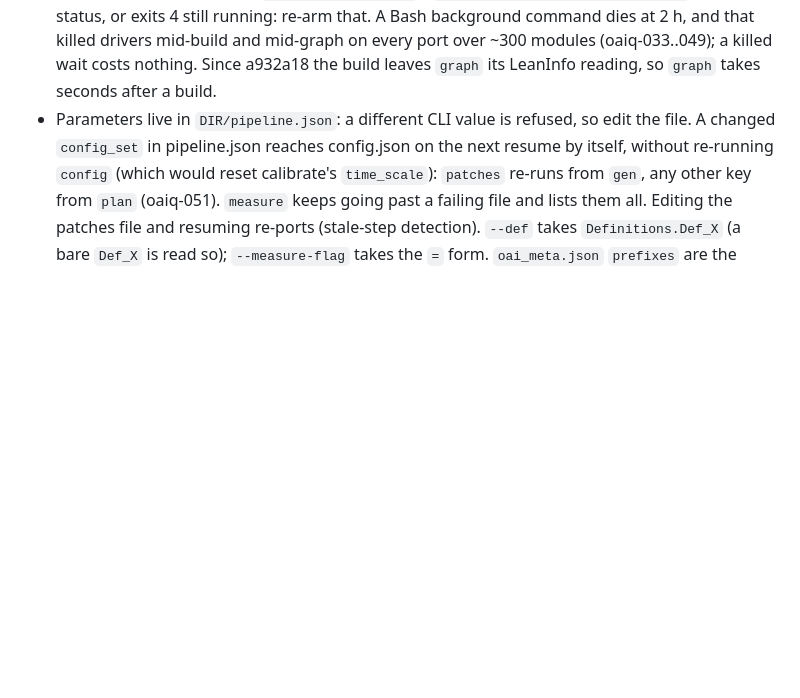
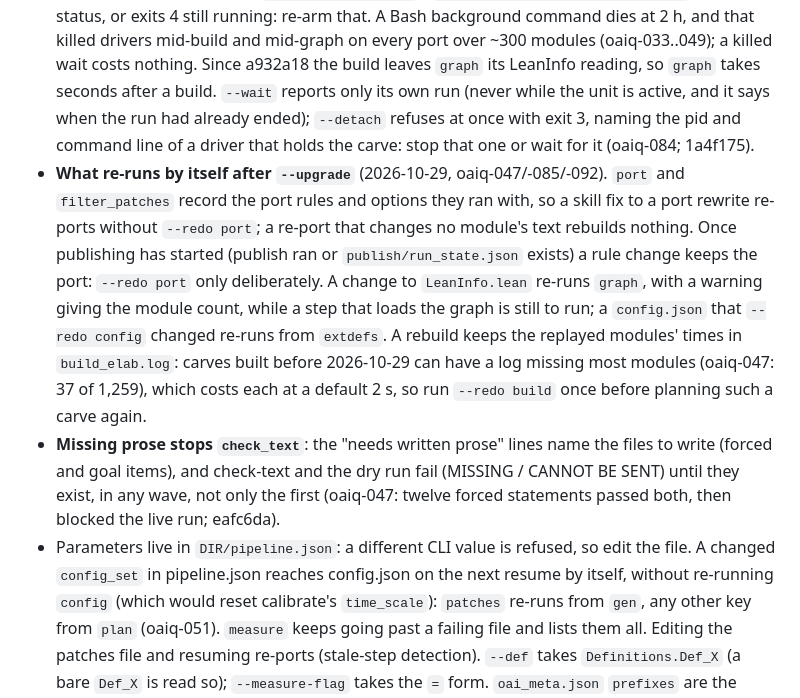
Before and after one commit to dbenbenn/claude-skills-public, a Markdown page: prove2me/references/openai-ports.md, the part around the change. Rendered like a GitHub page; blank space fills up the shorter version.

Commit message:
references: what re-runs after --upgrade, --wait/--detach, missing prose stops check_text
Co-Authored-By: Claude Opus 5.5 <noreply@anthropic.com>

```diff
--- a/prove2me/references/openai-ports.md
+++ b/prove2me/references/openai-ports.md
@@ -223,6 +223,20 @@ and new `carve.py` inside one carve. So:
   exits 4 still running: re-arm that. A Bash background command dies at 2 h, and that killed drivers mid-build
   and mid-graph on every port over ~300 modules (oaiq-033..049); a killed wait costs nothing. Since a932a18 the
   build leaves `graph` its LeanInfo reading, so `graph` takes seconds after a build.
+  `--wait` reports only its own run (never while the unit is active, and it says when the run had already
+  ended); `--detach` refuses at once with exit 3, naming the pid and command line of a driver that holds the
+  carve: stop that one or wait for it (oaiq-084; 1a4f175).
+- **What re-runs by itself after `--upgrade`** (2026-10-29, oaiq-047/-085/-092). `port` and `filter_patches`
+  record the port rules and options they ran with, so a skill fix to a port rewrite re-ports without `--redo
+  port`; a re-port that changes no module's text rebuilds nothing. Once publishing has started (publish ran or
+  `publish/run_state.json` exists) a rule change keeps the port: `--redo port` only deliberately. A change to
+  `LeanInfo.lean` re-runs `graph`, with a warning giving the module count, while a step that loads the graph is
+  still to run; a `config.json` that `--redo config` changed re-runs from `extdefs`. A rebuild keeps the replayed
+  modules' times in `build_elab.log`: carves built before 2026-10-29 can have a log missing most modules (oaiq-047:
+  37 of 1,259), which costs each at a default 2 s, so run `--redo build` once before planning such a carve again.
+- **Missing prose stops `check_text`**: the "needs written prose" lines name the files to write (forced and goal
+  items), and check-text and the dry run fail (MISSING / CANNOT BE SENT) until they exist, in any wave, not only
+  the first (oaiq-047: twelve forced statements passed both, then blocked the live run; eafc6da).
 - Parameters live in `DIR/pipeline.json`: a different CLI value is refused, so edit the file. A changed
   `config_set` in pipeline.json reaches config.json on the next resume by itself, without re-running `config`
   (which would reset calibrate's `time_scale`): `patches` re-runs from `gen`, any other key from `plan`
```
